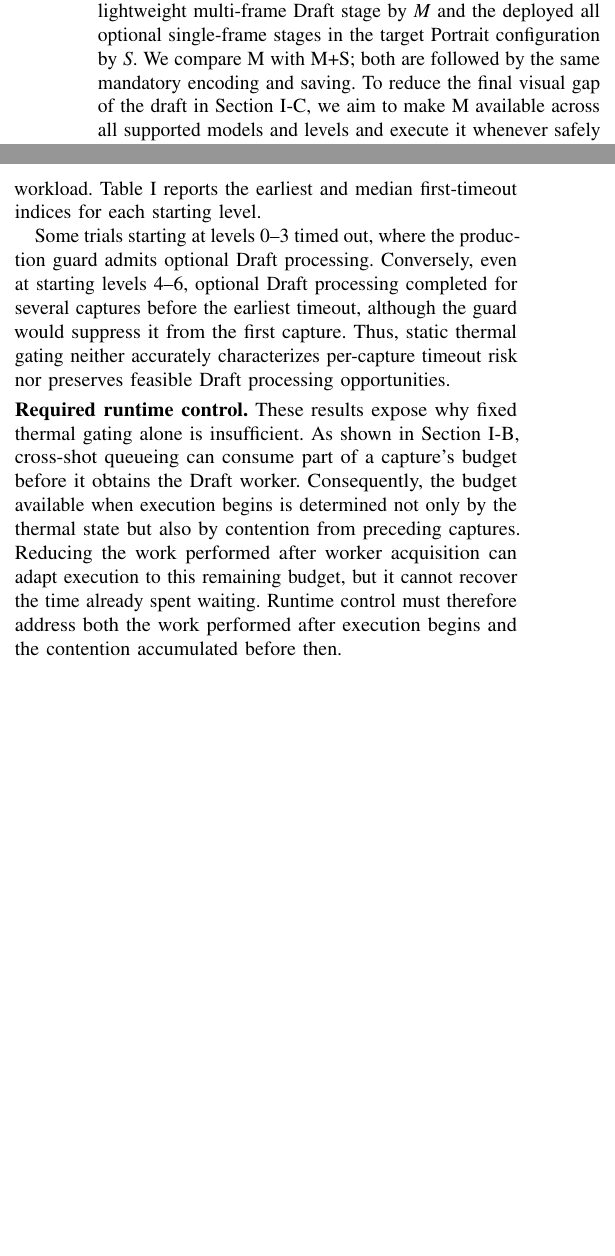
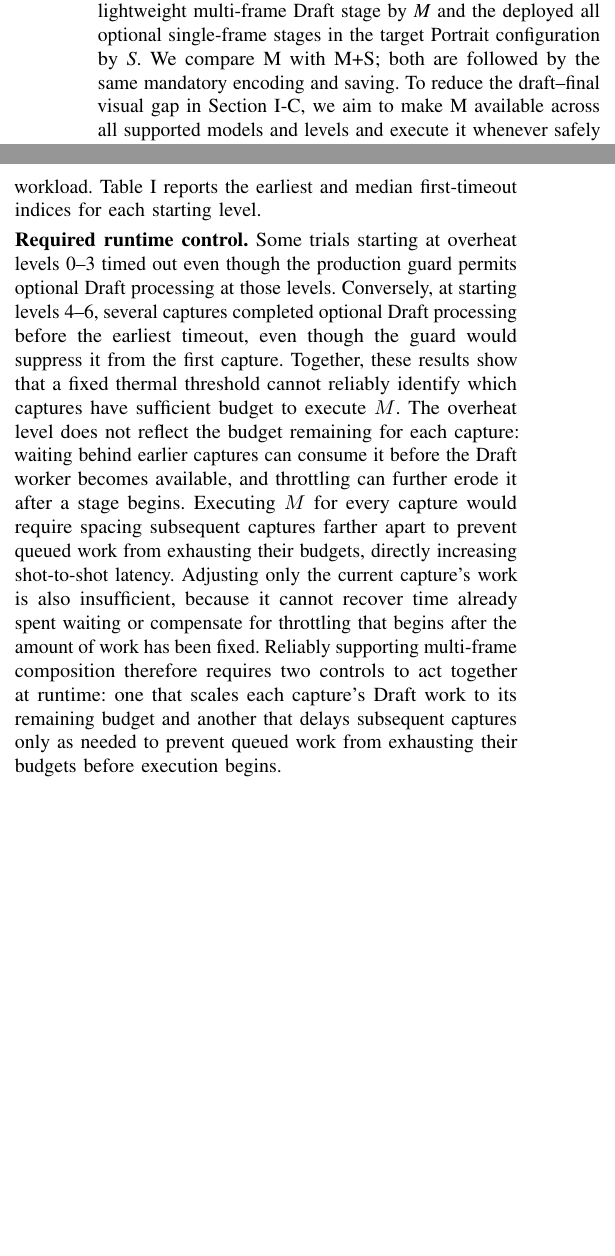
Before and after one commit to ParkMinHyun/SEIP-27, a LaTeX paper (paper.tex, which reads 2_4_static_safeguards.tex): two parts of the columns of page 2 of 2, joined at a grey line, cut so that both start at the same text. Compiled offline with pdfLaTeX.

Commit message:
Apply Feedback

```diff
--- a/2_4_static_safeguards.tex
+++ b/2_4_static_safeguards.tex
@@ -12,7 +12,7 @@ Nor does the level reveal how much of a capture's deadline has already been cons
 \smallskip\noindent\textbf{Target workload and configuration.}
 We denote the candidate lightweight multi-frame Draft stage by \emph{M} and the deployed all optional single-frame stages in the target Portrait configuration by \emph{S}.
 We compare M with M+S; both are followed by the same mandatory encoding and saving.
-To reduce the final visual gap of the draft in Section~\ref{sec:draft-background}, we aim to make M available across all supported models and levels and execute it whenever safely possible, rather than disabling it uniformly at level 4.
+To reduce the draft--final visual gap in Section~\ref{sec:draft-background}, we aim to make M available across all supported models and levels and execute it whenever safely possible, rather than disabling it uniformly at level 4.
 We first evaluated M on the Galaxy S26 Ultra, the highest-performing model, to determine whether the problem persists even on the most capable device.
 With M enabled and the guard bypassed, we ran ten 30-capture trials per combination of starting level (0--6), resolution, memory condition, and Draft Sequence configuration.
 The motivating level-4 failure occurred near capture 20 with 12 Draft Sequences pending, so each trial continued to 30 captures to exercise the pipeline beyond the observed failure point.
@@ -21,13 +21,11 @@ Table~\ref{tab:timeout_index} reports the earliest and median first-timeout indi
 
 \input{tables/tab_timeout_index.tex}
 
-Some trials starting at levels 0--3 timed out, where the production guard admits optional Draft processing.
-Conversely, even at starting levels 4--6, optional Draft processing completed for several captures before the earliest timeout, although the guard would suppress it from the first capture.
-Thus, static thermal gating neither accurately characterizes per-capture timeout risk nor preserves feasible Draft processing opportunities.
-
 \smallskip\noindent\textbf{Required runtime control.}
-These results expose why fixed thermal gating alone is insufficient.
-As shown in Section~\ref{sec:parallel-capture}, cross-shot queueing can consume part of a capture's budget before it obtains the Draft worker.
-Consequently, the budget available when execution begins is determined not only by the thermal state but also by contention from preceding captures.
-Reducing the work performed after worker acquisition can adapt execution to this remaining budget, but it cannot recover the time already spent waiting.
-Runtime control must therefore address both the work performed after execution begins and the contention accumulated before then.
+Some trials starting at overheat levels 0--3 timed out even though the production guard permits optional Draft processing at those levels.
+Conversely, at starting levels 4--6, several captures completed optional Draft processing before the earliest timeout, even though the guard would suppress it from the first capture.
+Together, these results show that a fixed thermal threshold cannot reliably identify which captures have sufficient budget to execute \(M\).
+The overheat level does not reflect the budget remaining for each capture: waiting behind earlier captures can consume it before the Draft worker becomes available, and throttling can further erode it after a stage begins.
+Executing \(M\) for every capture would require spacing subsequent captures farther apart to prevent queued work from exhausting their budgets, directly increasing shot-to-shot latency.
+Adjusting only the current capture's work is also insufficient, because it cannot recover time already spent waiting or compensate for throttling that begins after the amount of work has been fixed.
+Reliably supporting multi-frame composition therefore requires two controls to act together at runtime: one that scales each capture's Draft work to its remaining budget and another that delays subsequent captures only as needed to prevent queued work from exhausting their budgets before execution begins.
```
